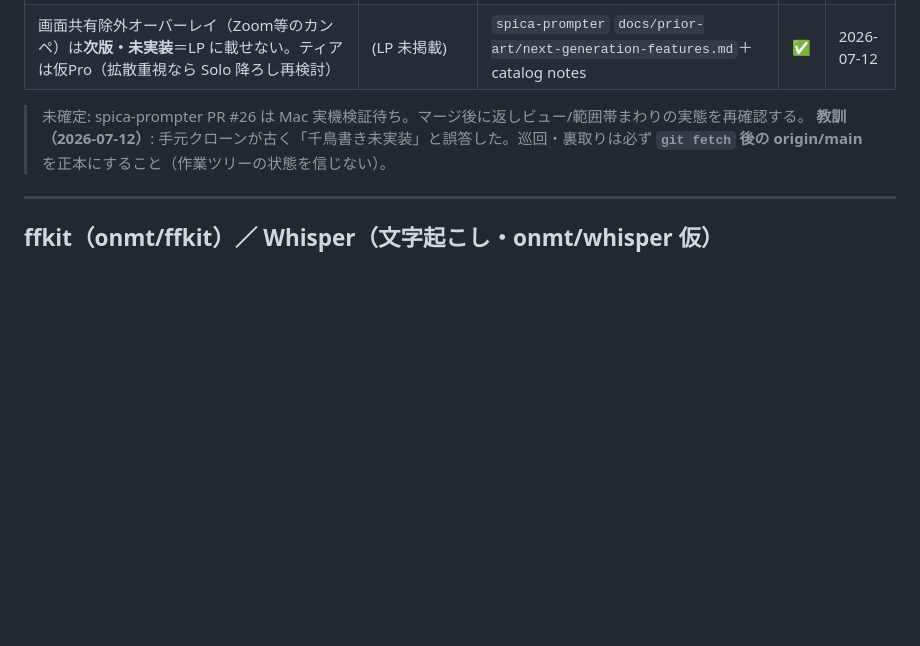
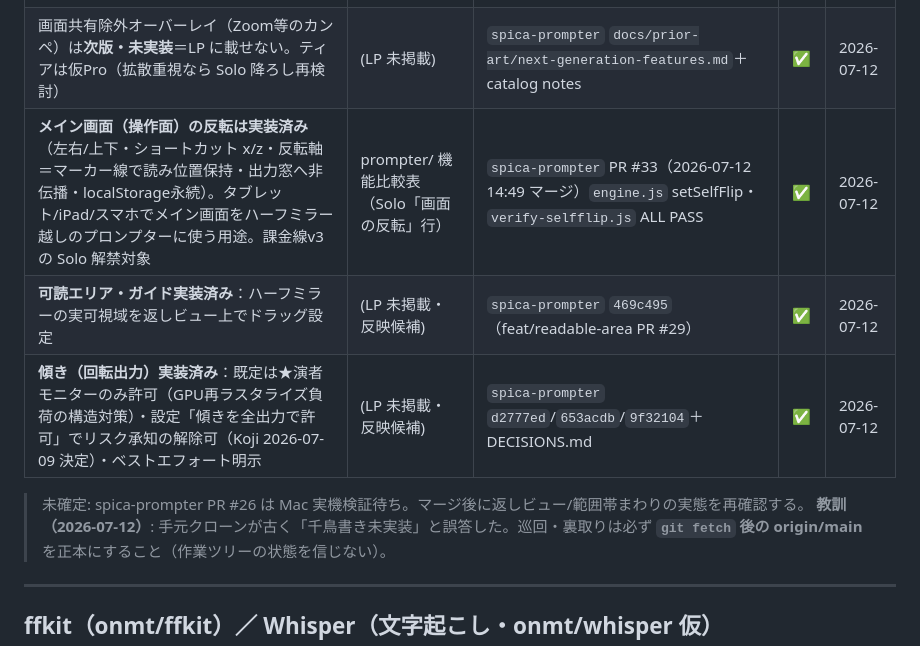
Before and after one commit to onmt/spica-portal, a Markdown page: docs/app-claims-ledger.md, the part around the change. Drawn GitHub-style; blank space fills up the shorter version.

Commit message:
docs(ledger): prompter 3機能を実コード裏取りで追記
- メイン画面の反転（PR #33・2026-07-12 マージ）: 課金線v3 Solo行の実装裏付け
- 可読エリア・ガイド（PR #29）・傾き/回転出力（Koji 2026-07-09 決定）: LP未掲載の
  反映候補として記録

Co-Authored-By: Claude Opus 4.8 <noreply@anthropic.com>
Claude-Session: https://claude.ai/code/session_01YbxmcicaZ5qLPB2jt1Yh7e

```diff
--- a/docs/app-claims-ledger.md
+++ b/docs/app-claims-ledger.md
@@ -47,6 +47,9 @@ ffkit・whisper）の仕様を語る。**サイトの「主張」とアプリの
 | **千鳥書きは実装済み**（自動整形 なし/句読点改行/千鳥・kuromoji.js 文節解析 Phase A-C・カード自動ページ分割・検証ハーネスあり） | prompter/ 機能比較表（Pro） | `spica-prompter` origin/main `engine.js`・`docs/prior-art/manuscript-formatting-chidori.md` | ✅ | 2026-07-12 |
 | **課金線 v3**：Free恒久＝1画面・横書き組版・スクロール・編集・保存（競合無料帯より使える状態を維持）／Solo＝＋声追従・カード/カンペ・自動ルビ・プロファイル・ランオーダー・**メイン画面反転・QRリモコン**／Pro＝＋複数出力・出力別反転・返しビュー/範囲帯・指示フラッシュ・**縦書き・千鳥書き** | prompter/ 機能比較表・プランカード | `billing/catalog.yaml` notes（2026-07-12 Koji確定） | ✅ | 2026-07-12 |
 | 画面共有除外オーバーレイ（Zoom等のカンペ）は**次版・未実装**＝LP に載せない。ティアは仮Pro（拡散重視なら Solo 降ろし再検討） | (LP 未掲載) | `spica-prompter` `docs/prior-art/next-generation-features.md`＋catalog notes | ✅ | 2026-07-12 |
+| **メイン画面（操作面）の反転は実装済み**（左右/上下・ショートカット x/z・反転軸＝マーカー線で読み位置保持・出力窓へ非伝播・localStorage永続）。タブレット/iPad/スマホでメイン画面をハーフミラー越しのプロンプターに使う用途。課金線v3の Solo 解禁対象 | prompter/ 機能比較表（Solo「画面の反転」行） | `spica-prompter` PR #33（2026-07-12 14:49 マージ）`engine.js` setSelfFlip・`verify-selfflip.js` ALL PASS | ✅ | 2026-07-12 |
+| **可読エリア・ガイド実装済み**：ハーフミラーの実可視域を返しビュー上でドラッグ設定 | (LP 未掲載・反映候補) | `spica-prompter` `469c495`（feat/readable-area PR #29） | ✅ | 2026-07-12 |
+| **傾き（回転出力）実装済み**：既定は★演者モニターのみ許可（GPU再ラスタライズ負荷の構造対策）・設定「傾きを全出力で許可」でリスク承知の解除可（Koji 2026-07-09 決定）・ベストエフォート明示 | (LP 未掲載・反映候補) | `spica-prompter` `d2777ed`/`653acdb`/`9f32104`＋DECISIONS.md | ✅ | 2026-07-12 |
 
 > 未確定: spica-prompter PR #26 は Mac 実機検証待ち。マージ後に返しビュー/範囲帯まわりの実態を再確認する。
 > **教訓（2026-07-12）**: 手元クローンが古く「千鳥書き未実装」と誤答した。巡回・裏取りは必ず **`git fetch` 後の origin/main** を正本にすること（作業ツリーの状態を信じない）。
```
